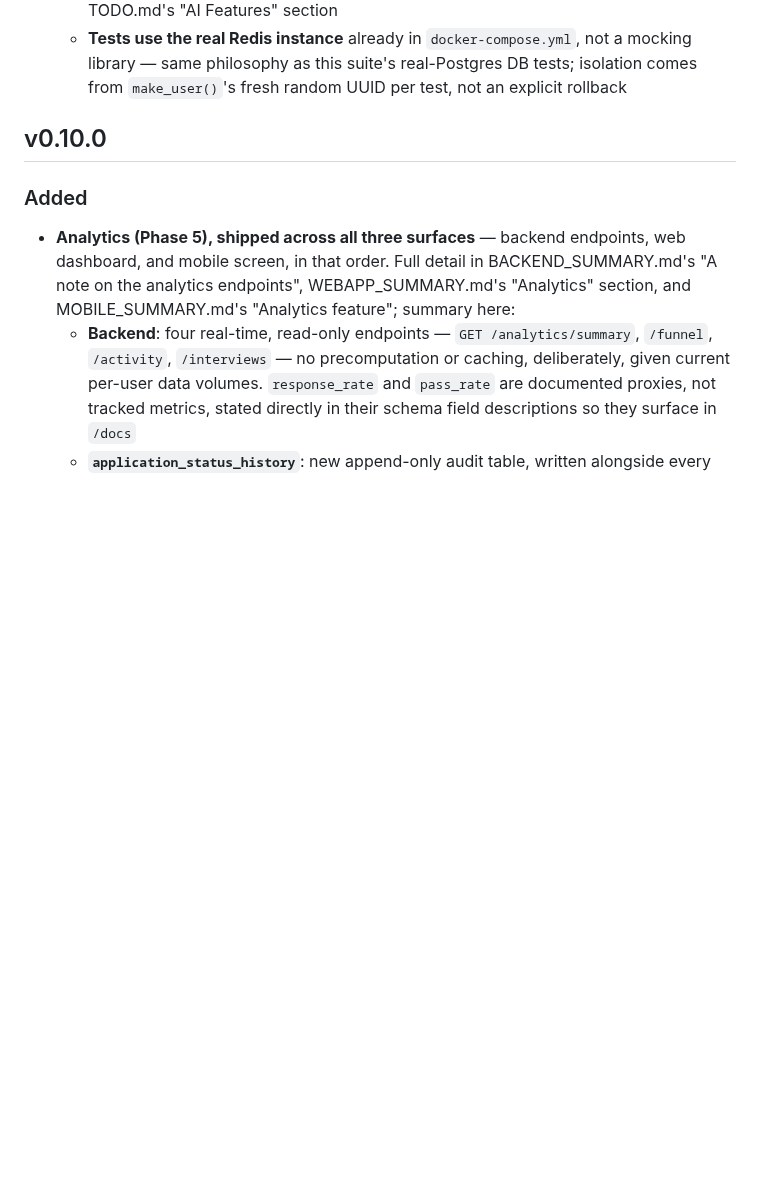
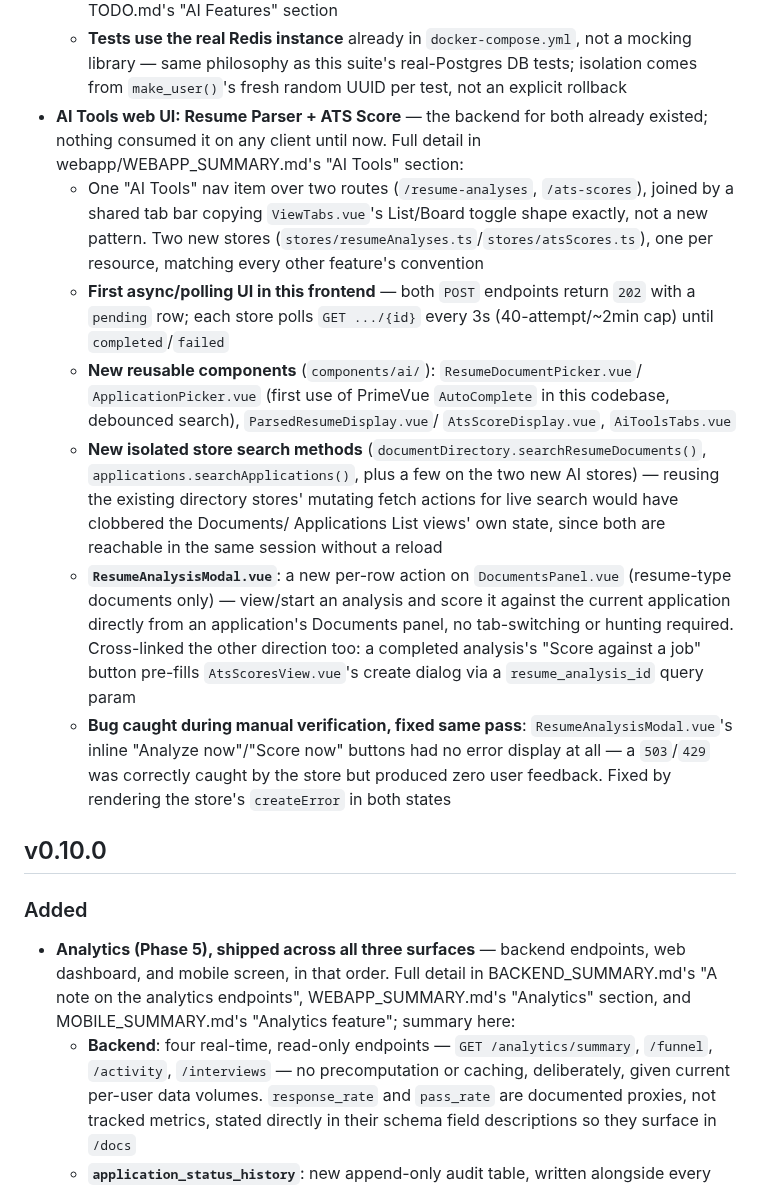
Before and after one commit to danielnguyen982301/lwkapply, a Markdown page: CHANGELOG.md, the part around the change. GitHub-like rendering; blank space fills up the shorter version.

Commit message:
docs: Update CHANGELOG.md

```diff
--- a/CHANGELOG.md
+++ b/CHANGELOG.md
@@ -87,6 +87,39 @@
     `docker-compose.yml`, not a mocking library — same philosophy as
     this suite's real-Postgres DB tests; isolation comes from
     `make_user()`'s fresh random UUID per test, not an explicit rollback
+- **AI Tools web UI: Resume Parser + ATS Score** — the backend for both
+  already existed; nothing consumed it on any client until now. Full
+  detail in webapp/WEBAPP_SUMMARY.md's "AI Tools" section:
+  - One "AI Tools" nav item over two routes (`/resume-analyses`,
+    `/ats-scores`), joined by a shared tab bar copying `ViewTabs.vue`'s
+    List/Board toggle shape exactly, not a new pattern. Two new stores
+    (`stores/resumeAnalyses.ts`/`stores/atsScores.ts`), one per resource,
+    matching every other feature's convention
+  - **First async/polling UI in this frontend** — both `POST` endpoints
+    return `202` with a `pending` row; each store polls `GET .../{id}`
+    every 3s (40-attempt/~2min cap) until `completed`/`failed`
+  - **New reusable components** (`components/ai/`): `ResumeDocumentPicker.vue`/
+    `ApplicationPicker.vue` (first use of PrimeVue `AutoComplete` in this
+    codebase, debounced search), `ParsedResumeDisplay.vue`/
+    `AtsScoreDisplay.vue`, `AiToolsTabs.vue`
+  - **New isolated store search methods** (`documentDirectory.searchResumeDocuments()`,
+    `applications.searchApplications()`, plus a few on the two new AI
+    stores) — reusing the existing directory stores' mutating fetch
+    actions for live search would have clobbered the Documents/
+    Applications List views' own state, since both are reachable in the
+    same session without a reload
+  - **`ResumeAnalysisModal.vue`**: a new per-row action on
+    `DocumentsPanel.vue` (resume-type documents only) — view/start an
+    analysis and score it against the current application directly from
+    an application's Documents panel, no tab-switching or hunting
+    required. Cross-linked the other direction too: a completed
+    analysis's "Score against a job" button pre-fills `AtsScoresView.vue`'s
+    create dialog via a `resume_analysis_id` query param
+  - **Bug caught during manual verification, fixed same pass**:
+    `ResumeAnalysisModal.vue`'s inline "Analyze now"/"Score now" buttons
+    had no error display at all — a `503`/`429` was correctly caught by
+    the store but produced zero user feedback. Fixed by rendering the
+    store's `createError` in both states
 
 ## v0.10.0
 
```
